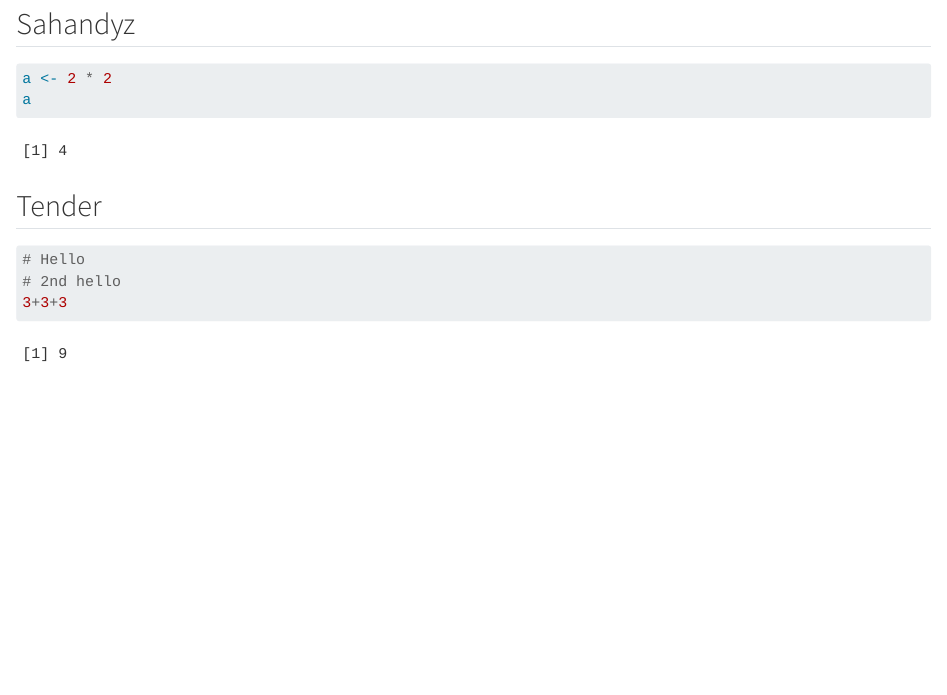
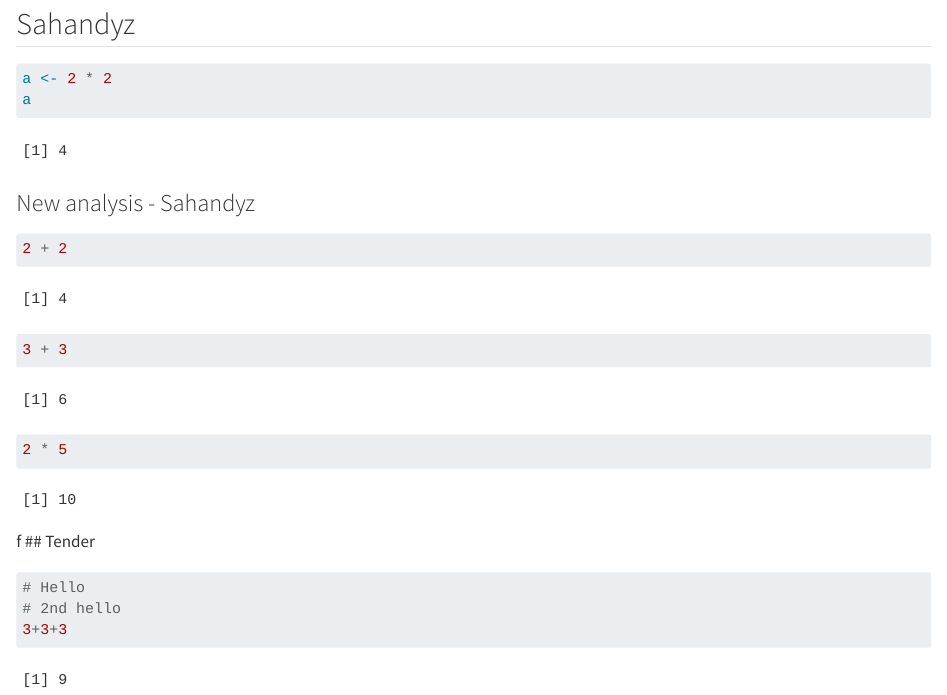
Before and after one commit to Freies/group26, a Quarto document (group_document.qmd): the page in a window 1100 px wide, from 1280 px down. Rendered offline with R 4.5, knitr and Pandoc in place of Quarto, with nearby package versions; some code elsewhere in the file could not run offline.

Commit message:
New analysis - 3 simple math chunks

````diff
--- a/group_document.qmd
+++ b/group_document.qmd
@@ -51,6 +51,21 @@ a
 
 ```
 
+### New analysis - Sahandyz
+```{r}
+2 + 2
+```
+
+```{r}
+3 + 3
+```
+
+```{r}
+2 * 5
+```
+
+
+f
 ## Tender
 
 ```{r}
````
